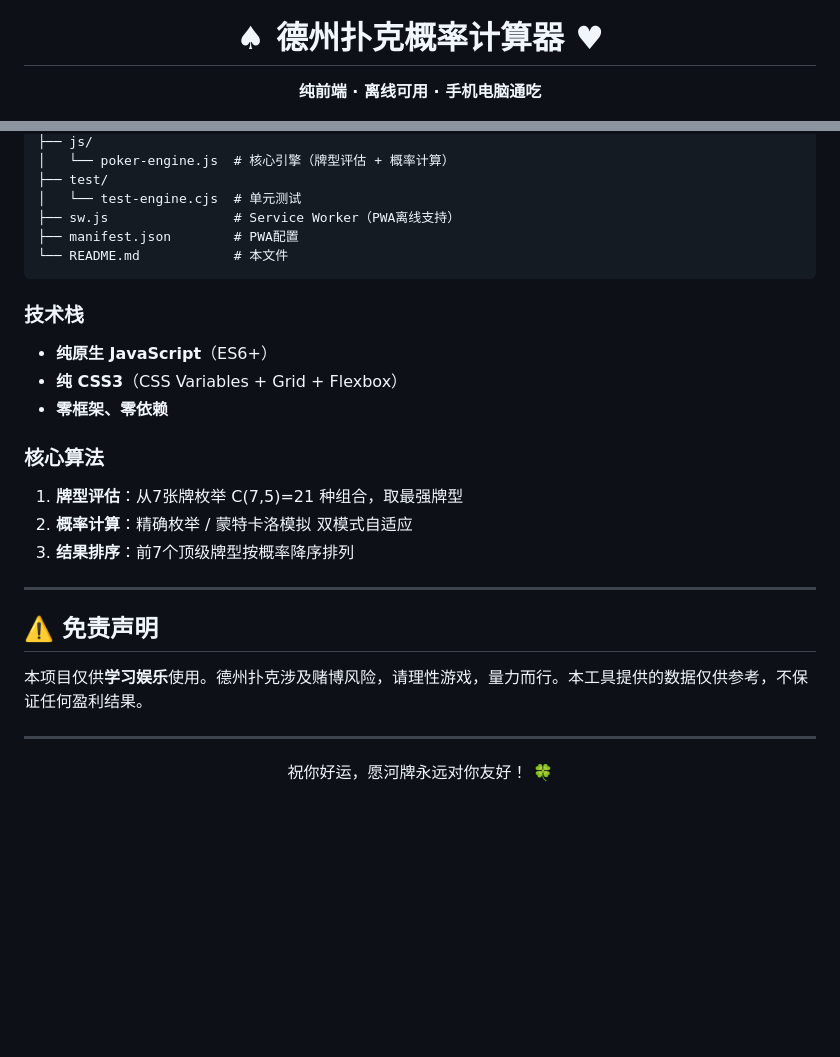
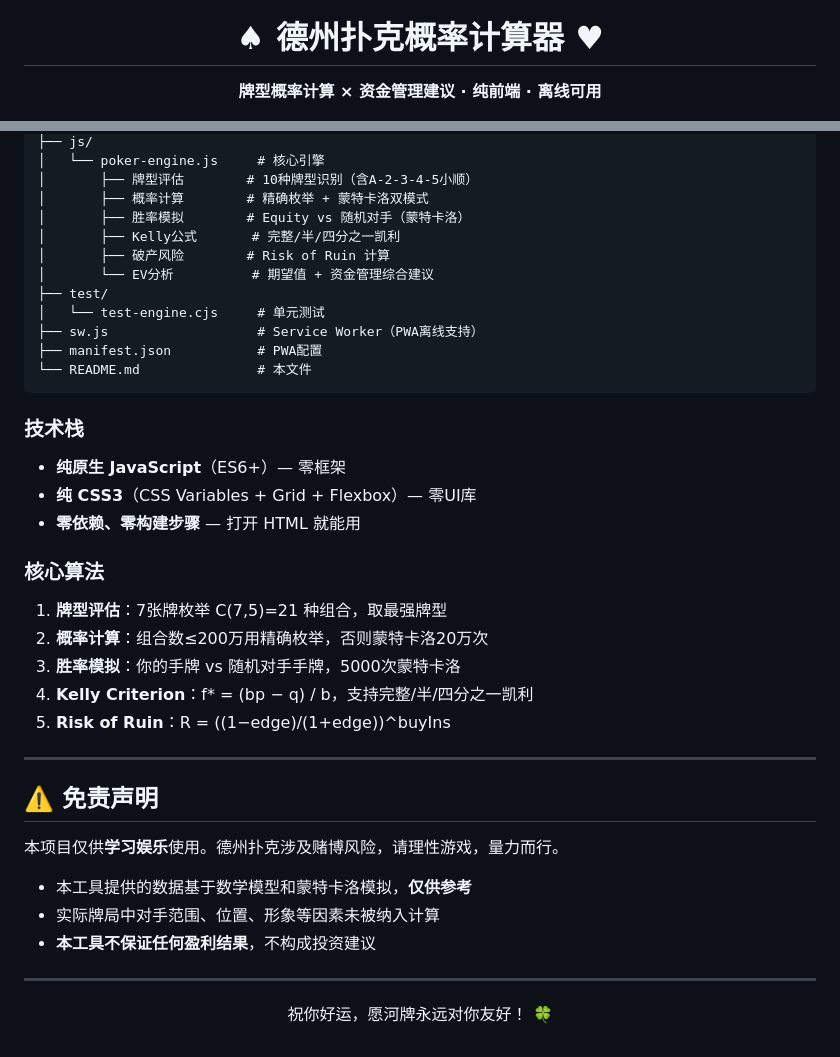
Before and after one commit to kfat77/texas-holdem-calculator, a Markdown page: README.md, 2 parts joined by grey strips. GitHub-like rendering; blank space fills up the shorter version.

````diff
--- a/README.md
+++ b/README.md
@@ -1,7 +5,7 @@
 <h1 align="center">♠ 德州扑克概率计算器 ♥</h1>
 
 <p align="center">
-  <b>纯前端 · 离线可用 · 手机电脑通吃</b>
+  <b>牌型概率计算 × 资金管理建议 · 纯前端 · 离线可用</b>
 </p>
 
 <p align="center">
@@ -141,29 +169,41 @@ texas-holdem-calculator/
 ├── js/
-│   └── poker-engine.js  # 核心引擎（牌型评估 + 概率计算）
+│   └── poker-engine.js     # 核心引擎
+│       ├── 牌型评估        # 10种牌型识别（含A-2-3-4-5小顺）
+│       ├── 概率计算        # 精确枚举 + 蒙特卡洛双模式
+│       ├── 胜率模拟        # Equity vs 随机对手（蒙特卡洛）
+│       ├── Kelly公式       # 完整/半/四分之一凯利
+│       ├── 破产风险        # Risk of Ruin 计算
+│       └── EV分析          # 期望值 + 资金管理综合建议
 ├── test/
-│   └── test-engine.cjs  # 单元测试
-├── sw.js                # Service Worker（PWA离线支持）
-├── manifest.json        # PWA配置
-└── README.md            # 本文件
+│   └── test-engine.cjs     # 单元测试
+├── sw.js                   # Service Worker（PWA离线支持）
+├── manifest.json           # PWA配置
+└── README.md               # 本文件
 ```
 
 ### 技术栈
 
-- **纯原生 JavaScript**（ES6+）
-- **纯 CSS3**（CSS Variables + Grid + Flexbox）
-- **零框架、零依赖**
+- **纯原生 JavaScript**（ES6+）— 零框架
+- **纯 CSS3**（CSS Variables + Grid + Flexbox）— 零UI库
+- **零依赖、零构建步骤** — 打开 HTML 就能用
 
 ### 核心算法
 
-1. **牌型评估**：从7张牌枚举 C(7,5)=21 种组合，取最强牌型
-2. **概率计算**：精确枚举 / 蒙特卡洛模拟 双模式自适应
-3. **结果排序**：前7个顶级牌型按概率降序排列
+1. **牌型评估**：7张牌枚举 C(7,5)=21 种组合，取最强牌型
+2. **概率计算**：组合数≤200万用精确枚举，否则蒙特卡洛20万次
+3. **胜率模拟**：你的手牌 vs 随机对手手牌，5000次蒙特卡洛
+4. **Kelly Criterion**：f* = (bp − q) / b，支持完整/半/四分之一凯利
+5. **Risk of Ruin**：R = ((1−edge)/(1+edge))^buyIns
 
 ---
 
 ## ⚠️ 免责声明
 
-本项目仅供**学习娱乐**使用。德州扑克涉及赌博风险，请理性游戏，量力而行。本工具提供的数据仅供参考，不保证任何盈利结果。
+本项目仅供**学习娱乐**使用。德州扑克涉及赌博风险，请理性游戏，量力而行。
+
+- 本工具提供的数据基于数学模型和蒙特卡洛模拟，**仅供参考**
+- 实际牌局中对手范围、位置、形象等因素未被纳入计算
+- **本工具不保证任何盈利结果**，不构成投资建议
 
 ---
 
````
Also changed, not shown: other parts of README.md (+85 -57 lines).
